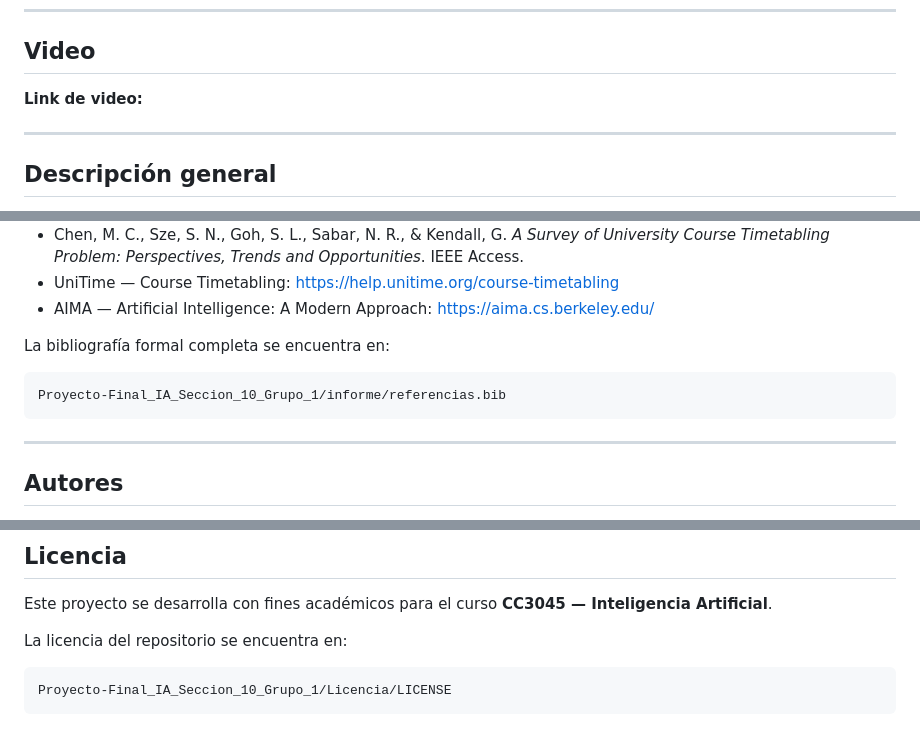
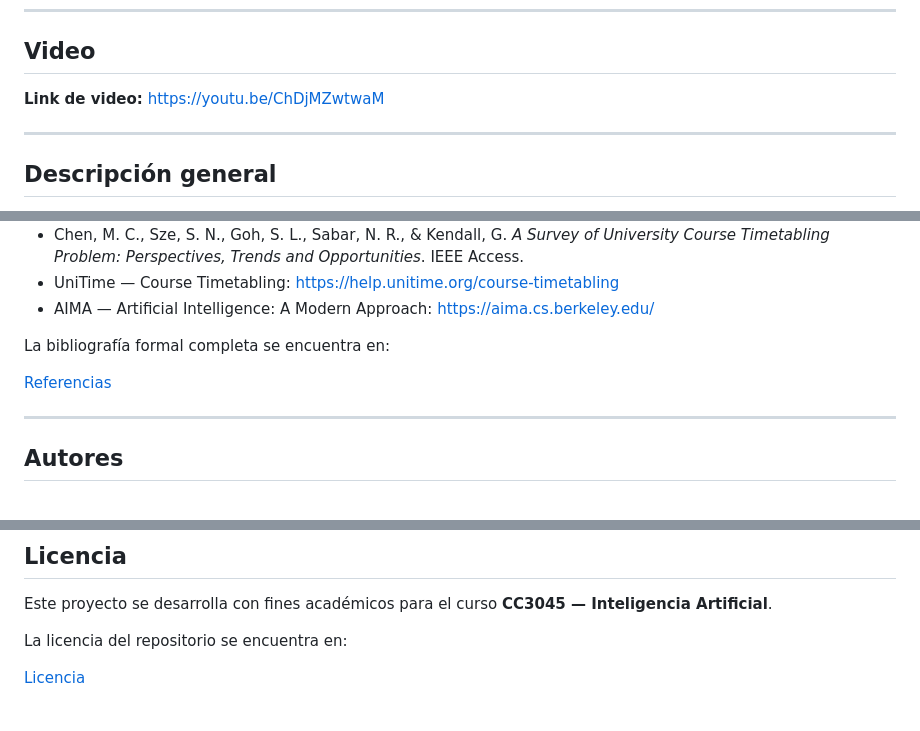
Before and after one commit to DanielBarillasM/Proyecto-Final_IA_Seccion_10_Grupo_1, a Markdown page: README.md, 3 parts joined by grey strips. Drawn GitHub-style.

Commit message:
Update README: add video link and clean formatting

````diff
--- a/README.md
+++ b/README.md
@@ -17,7 +17,7 @@
 
 ## Video
 
-**Link de video:**
+**Link de video:** https://youtu.be/ChDjMZwtwaM
 
 ---
 
@@ -714,9 +714,8 @@ El equipo revisó y ajustó el contenido para que la implementación coincidiera
 
 La bibliografía formal completa se encuentra en:
 
-```text
-Proyecto-Final_IA_Seccion_10_Grupo_1/informe/referencias.bib
-```
+[Referencias](informe/referencias.bib)
+
 
 ---
 
@@ -734,6 +733,4 @@ Este proyecto se desarrolla con fines académicos para el curso **CC3045 — Int
 
 La licencia del repositorio se encuentra en:
 
-```text
-Proyecto-Final_IA_Seccion_10_Grupo_1/Licencia/LICENSE
-```
+[Licencia](Licencia/LICENSE)
````
Also changed, not shown: other parts of README.md (+2 -2 lines).
